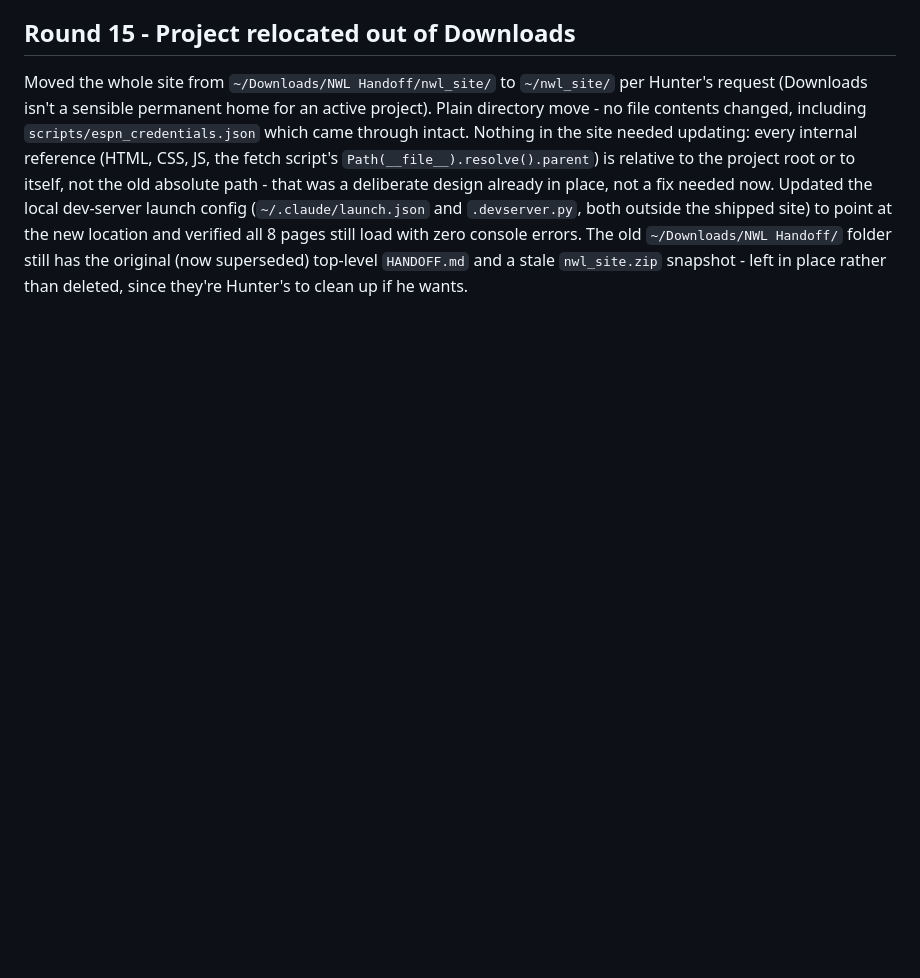
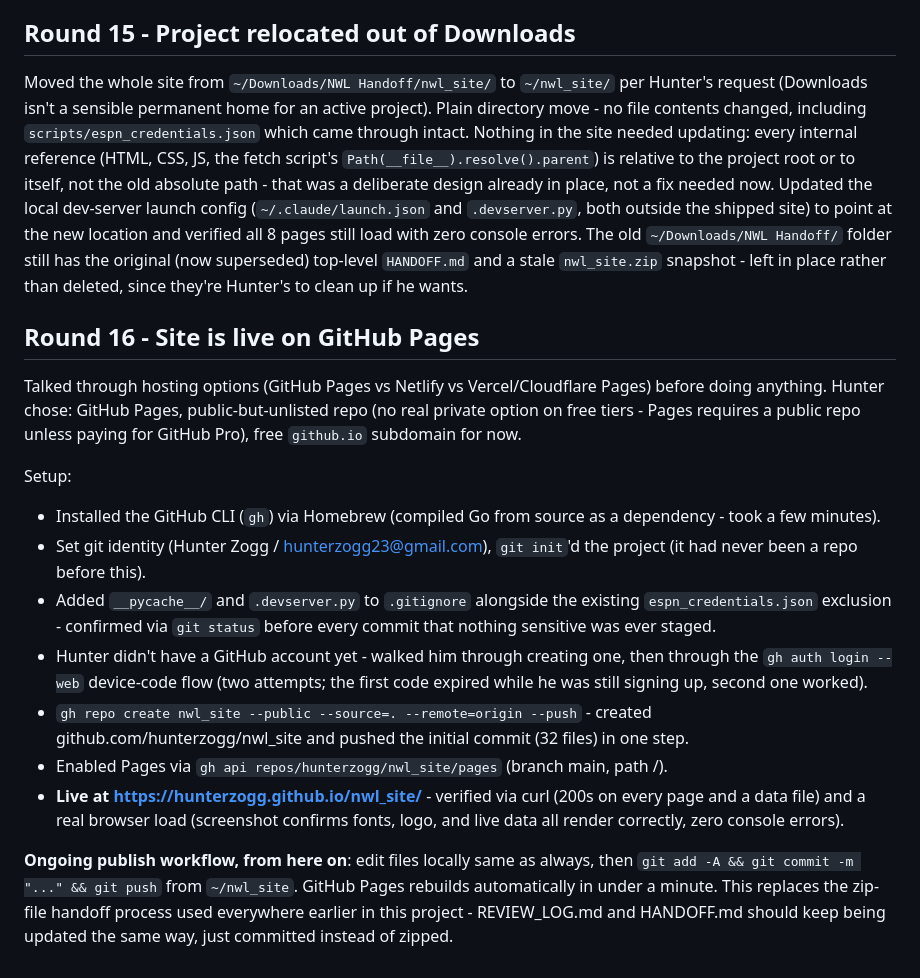
Before and after one commit to hunterzogg/nwl_site, a Markdown page: REVIEW_LOG.md, the part around the change. GitHub-like rendering; blank space fills up the shorter version.

Commit message:
Document GitHub Pages hosting setup and new git-based publish workflow
Co-Authored-By: Claude Sonnet 5 <noreply@anthropic.com>

```diff
--- a/REVIEW_LOG.md
+++ b/REVIEW_LOG.md
@@ -696,3 +696,34 @@ shipped site) to point at the new location and verified all 8 pages still load w
 errors. The old `~/Downloads/NWL Handoff/` folder still has the original (now superseded)
 top-level `HANDOFF.md` and a stale `nwl_site.zip` snapshot - left in place rather than deleted,
 since they're Hunter's to clean up if he wants.
+
+## Round 16 - Site is live on GitHub Pages
+
+Talked through hosting options (GitHub Pages vs Netlify vs Vercel/Cloudflare Pages) before doing
+anything. Hunter chose: GitHub Pages, public-but-unlisted repo (no real private option on free
+tiers - Pages requires a public repo unless paying for GitHub Pro), free `github.io` subdomain
+for now.
+
+Setup:
+- Installed the GitHub CLI (`gh`) via Homebrew (compiled Go from source as a dependency - took a
+  few minutes).
+- Set git identity (Hunter Zogg / hunterzogg23@gmail.com), `git init`'d the project (it had never
+  been a repo before this).
+- Added `__pycache__/` and `.devserver.py` to `.gitignore` alongside the existing
+  `espn_credentials.json` exclusion - confirmed via `git status` before every commit that nothing
+  sensitive was ever staged.
+- Hunter didn't have a GitHub account yet - walked him through creating one, then through the
+  `gh auth login --web` device-code flow (two attempts; the first code expired while he was still
+  signing up, second one worked).
+- `gh repo create nwl_site --public --source=. --remote=origin --push` - created
+  github.com/hunterzogg/nwl_site and pushed the initial commit (32 files) in one step.
+- Enabled Pages via `gh api repos/hunterzogg/nwl_site/pages` (branch main, path /).
+- **Live at https://hunterzogg.github.io/nwl_site/** - verified via curl (200s on every page and
+  a data file) and a real browser load (screenshot confirms fonts, logo, and live data all
+  render correctly, zero console errors).
+
+**Ongoing publish workflow, from here on**: edit files locally same as always, then
+`git add -A && git commit -m "..." && git push` from `~/nwl_site`. GitHub Pages rebuilds
+automatically in under a minute. This replaces the zip-file handoff process used everywhere
+earlier in this project - REVIEW_LOG.md and HANDOFF.md should keep being updated the same way,
+just committed instead of zipped.
```
Also changed, not shown: HANDOFF.md (+18 -3 lines).
